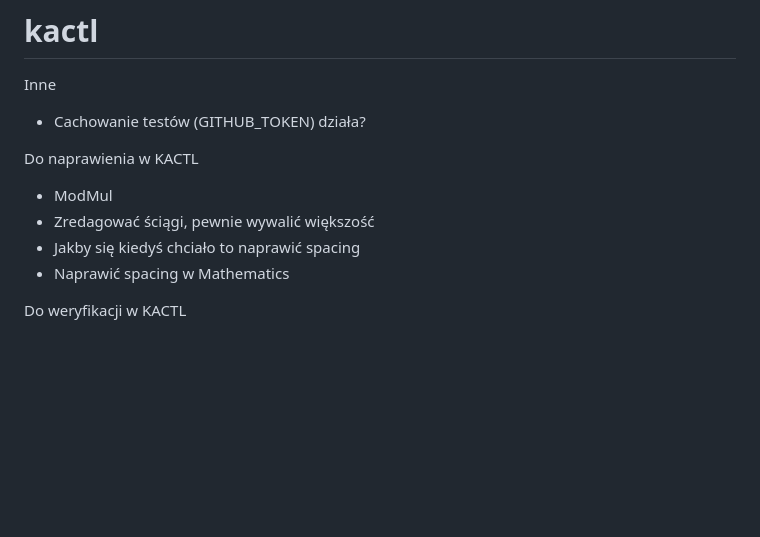
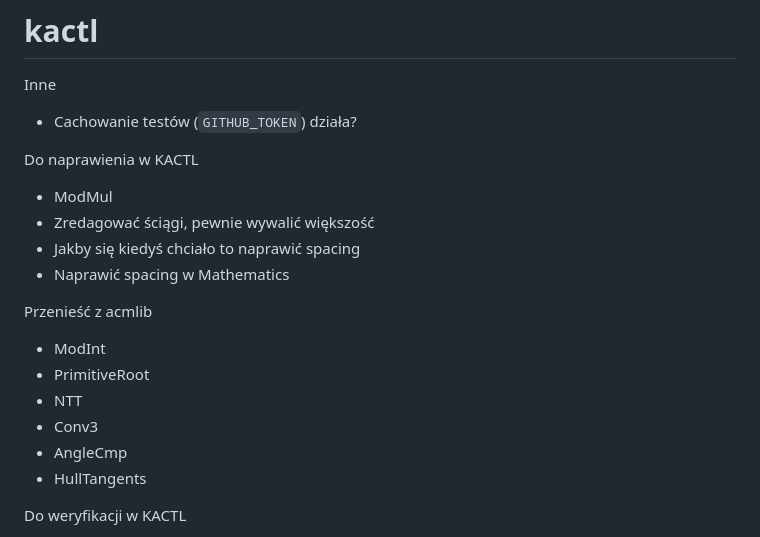
Before and after one commit to ahsoltan/kactl, a Markdown page: README.md, the part around the change. Drawn GitHub-style; blank space fills up the shorter version.

Commit message:
Add todo

```diff
--- a/README.md
+++ b/README.md
@@ -1,13 +1,21 @@
 # kactl
 
 Inne
-- Cachowanie testów (GITHUB_TOKEN) działa?
+- Cachowanie testów (`GITHUB_TOKEN`) działa?
 
 Do naprawienia w KACTL
 - ModMul
 - Zredagować ściągi, pewnie wywalić większość
 - Jakby się kiedyś chciało to naprawić spacing
 - Naprawić spacing w Mathematics
+
+Przenieść z acmlib
+- ModInt
+- PrimitiveRoot
+- NTT
+- Conv3
+- AngleCmp
+- HullTangents
 
 Do weryfikacji w KACTL
 - [x] Contest
```
